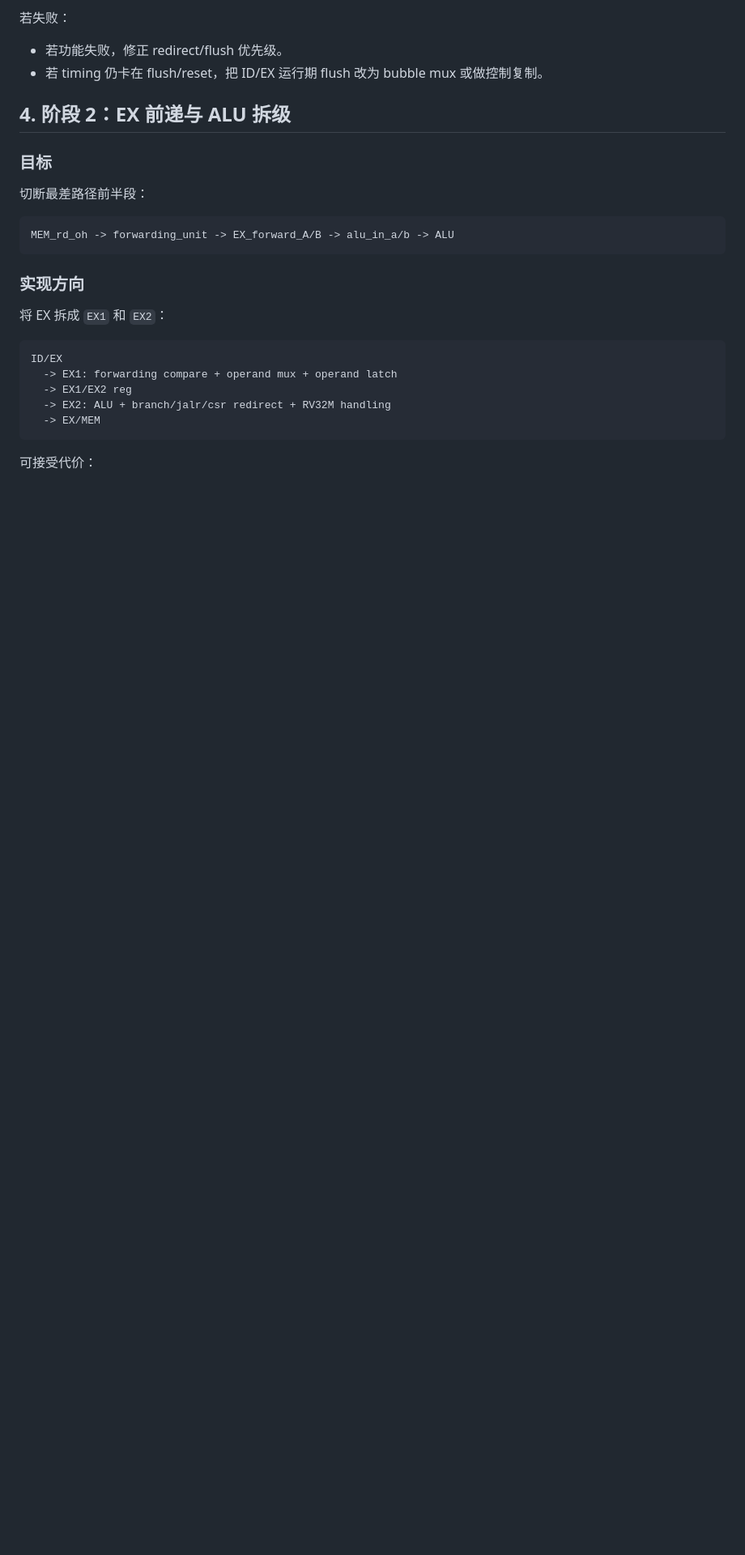
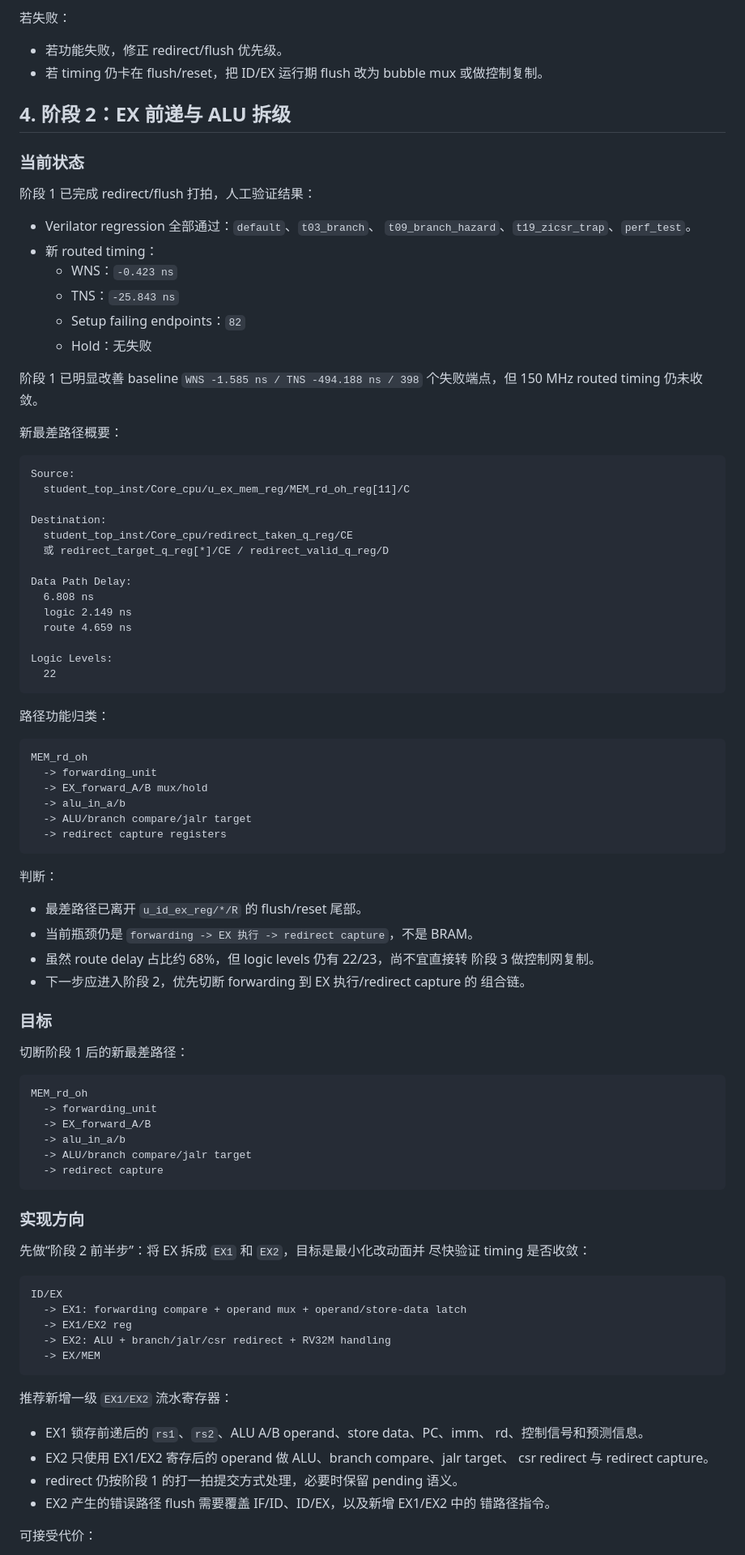
Before and after one commit to kas030/riscv-cpu, a Markdown page: docs/timing_optimization_plan.md, the part around one of its changes. Shown at 81% size. Rendered like a GitHub page; blank space fills up the shorter version.

Commit message:
docs: 更新时序优化计划，添加阶段 1 验证结果与阶段 2 实现方向

````diff
--- a/docs/timing_optimization_plan.md
+++ b/docs/timing_optimization_plan.md
@@ -142,25 +142,95 @@ EX 计算 redirect_valid/raw_target/raw_taken
 
 ## 4. 阶段 2：EX 前递与 ALU 拆级
 
+### 当前状态
+
+阶段 1 已完成 redirect/flush 打拍，人工验证结果：
+
+- Verilator regression 全部通过：`default`、`t03_branch`、
+  `t09_branch_hazard`、`t19_zicsr_trap`、`perf_test`。
+- 新 routed timing：
+  - WNS：`-0.423 ns`
+  - TNS：`-25.843 ns`
+  - Setup failing endpoints：`82`
+  - Hold：无失败
+
+阶段 1 已明显改善 baseline `WNS -1.585 ns / TNS -494.188 ns / 398`
+个失败端点，但 150 MHz routed timing 仍未收敛。
+
+新最差路径概要：
+
+```text
+Source:
+  student_top_inst/Core_cpu/u_ex_mem_reg/MEM_rd_oh_reg[11]/C
+
+Destination:
+  student_top_inst/Core_cpu/redirect_taken_q_reg/CE
+  或 redirect_target_q_reg[*]/CE / redirect_valid_q_reg/D
+
+Data Path Delay:
+  6.808 ns
+  logic 2.149 ns
+  route 4.659 ns
+
+Logic Levels:
+  22
+```
+
+路径功能归类：
+
+```text
+MEM_rd_oh
+  -> forwarding_unit
+  -> EX_forward_A/B mux/hold
+  -> alu_in_a/b
+  -> ALU/branch compare/jalr target
+  -> redirect capture registers
+```
+
+判断：
+
+- 最差路径已离开 `u_id_ex_reg/*/R` 的 flush/reset 尾部。
+- 当前瓶颈仍是 `forwarding -> EX 执行 -> redirect capture`，不是 BRAM。
+- 虽然 route delay 占比约 68%，但 logic levels 仍有 22/23，尚不宜直接转
+  阶段 3 做控制网复制。
+- 下一步应进入阶段 2，优先切断 forwarding 到 EX 执行/redirect capture 的
+  组合链。
+
 ### 目标
 
-切断最差路径前半段：
+切断阶段 1 后的新最差路径：
 
 ```text
-MEM_rd_oh -> forwarding_unit -> EX_forward_A/B -> alu_in_a/b -> ALU
+MEM_rd_oh
+  -> forwarding_unit
+  -> EX_forward_A/B
+  -> alu_in_a/b
+  -> ALU/branch compare/jalr target
+  -> redirect capture
 ```
 
 ### 实现方向
 
-将 EX 拆成 `EX1` 和 `EX2`：
+先做“阶段 2 前半步”：将 EX 拆成 `EX1` 和 `EX2`，目标是最小化改动面并
+尽快验证 timing 是否收敛：
 
 ```text
 ID/EX
-  -> EX1: forwarding compare + operand mux + operand latch
+  -> EX1: forwarding compare + operand mux + operand/store-data latch
   -> EX1/EX2 reg
   -> EX2: ALU + branch/jalr/csr redirect + RV32M handling
   -> EX/MEM
 ```
+
+推荐新增一级 `EX1/EX2` 流水寄存器：
+
+- EX1 锁存前递后的 `rs1`、`rs2`、ALU A/B operand、store data、PC、imm、
+  rd、控制信号和预测信息。
+- EX2 只使用 EX1/EX2 寄存后的 operand 做 ALU、branch compare、jalr target、
+  csr redirect 与 redirect capture。
+- redirect 仍按阶段 1 的打一拍提交方式处理，必要时保留 pending 语义。
+- EX2 产生的错误路径 flush 需要覆盖 IF/ID、ID/EX，以及新增 EX1/EX2 中的
+  错路径指令。
 
 可接受代价：
 
````
Also changed, not shown: other parts of docs/timing_optimization_plan.md (+19 -5 lines).
